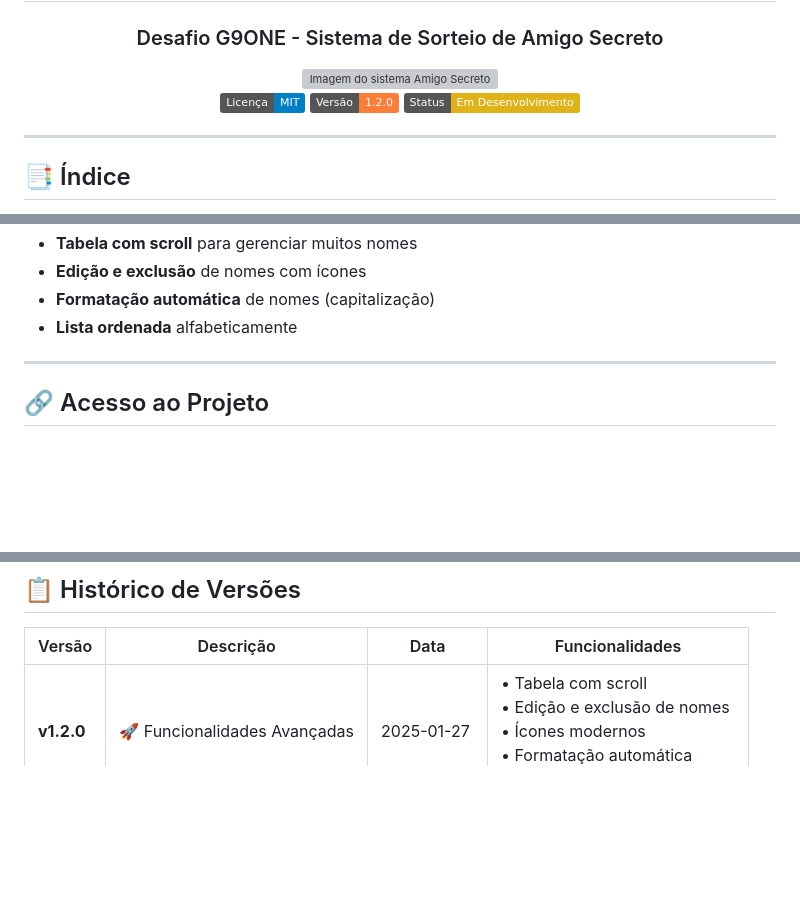
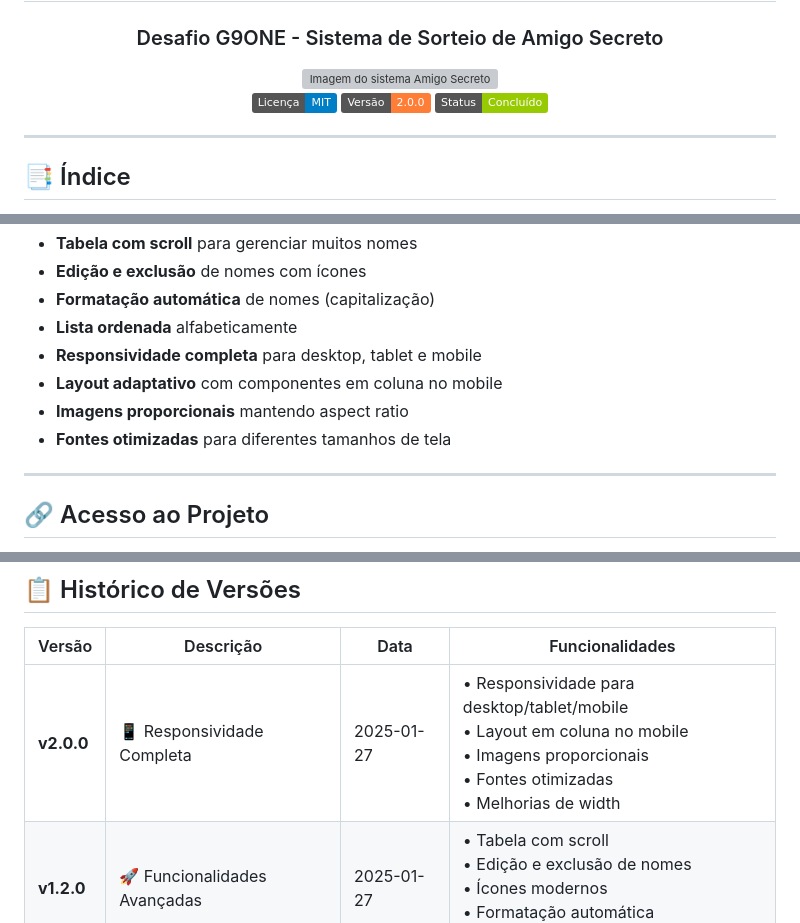
Before and after one commit to JefersonBLuz/G9ONE-Challenge-Amigo-secreto, a Markdown page: README.md, 3 parts joined by grey strips. Rendered like a GitHub page; badges without logos; blank space fills up the shorter version; grey boxes are pictures that could not be loaded.

Commit message:
docs: Atualiza README para versão 2.0.0, destacando a conclusão do projeto e novas funcionalidades de responsividade completa, layout adaptativo e otimização de fontes

```diff
--- a/README.md
+++ b/README.md
@@ -9,10 +9,10 @@
 <!-- Badges -->
 <p align="center">
   <a href="LICENSE"><img src="https://img.shields.io/badge/Licença-MIT-blue.svg"/></a>
-  <a href="https://github.com/JefersonBLuz/G9ONE-Challenge-Amigo-secreto/releases/tag/v1.2.0">
-    <img src="https://img.shields.io/badge/Versão-1.2.0-orange.svg" alt="Versão 1.2.0"/>
+  <a href="https://github.com/JefersonBLuz/G9ONE-Challenge-Amigo-secreto/releases/tag/v2.0.0">
+    <img src="https://img.shields.io/badge/Versão-2.0.0-orange.svg" alt="Versão 2.0.0"/>
   </a>
-  <img src="https://img.shields.io/badge/Status-Em%20Desenvolvimento-yellow"/>
+  <img src="https://img.shields.io/badge/Status-Concluído-green"/>
 </p>
 </div>
 
@@ -55,7 +55,11 @@ Se você também tem interesse em desenvolver suas habilidades em programação,
 - **Tabela com scroll** para gerenciar muitos nomes
 - **Edição e exclusão** de nomes com ícones
 - **Formatação automática** de nomes (capitalização)
-- **Lista ordenada** alfabeticamente<br>
+- **Lista ordenada** alfabeticamente
+- **Responsividade completa** para desktop, tablet e mobile
+- **Layout adaptativo** com componentes em coluna no mobile
+- **Imagens proporcionais** mantendo aspect ratio
+- **Fontes otimizadas** para diferentes tamanhos de tela<br>
 <!-- <sub>*(Imagens e demonstrações da aplicação podem ser adicionadas posteriormente)*</sub> -->
 
 ---
@@ -89,6 +93,7 @@ Se você também tem interesse em desenvolver suas habilidades em programação,
 
 | Versão | Descrição | Data | Funcionalidades |
 |--------|-----------|------|-----------------|
+| **v2.0.0** | 📱 Responsividade Completa | 2025-01-27 | • Responsividade para desktop/tablet/mobile<br>• Layout em coluna no mobile<br>• Imagens proporcionais<br>• Fontes otimizadas<br>• Melhorias de width |
 | **v1.2.0** | 🚀 Funcionalidades Avançadas | 2025-01-27 | • Tabela com scroll<br>• Edição e exclusão de nomes<br>• Ícones modernos<br>• Formatação automática<br>• Lista ordenada |
 | **v1.1.0** | ✨ Melhorias de UX | 2025-08-27 | • Mensagens de erro no HTML<br>• Botão sortear inteligente<br>• Botão de reiniciar<br>• Tooltip informativo<br>• Footer com créditos |
 | **v1.0.0** | 🎯 Versão Base | 2025-08-26 | • Funcionalidades básicas<br>• Validações de entrada<br>• Sorteio aleatório<br>• Interface responsiva<br>• README completo |
```
Also changed, not shown: other parts of README.md (+1 -1 lines).
